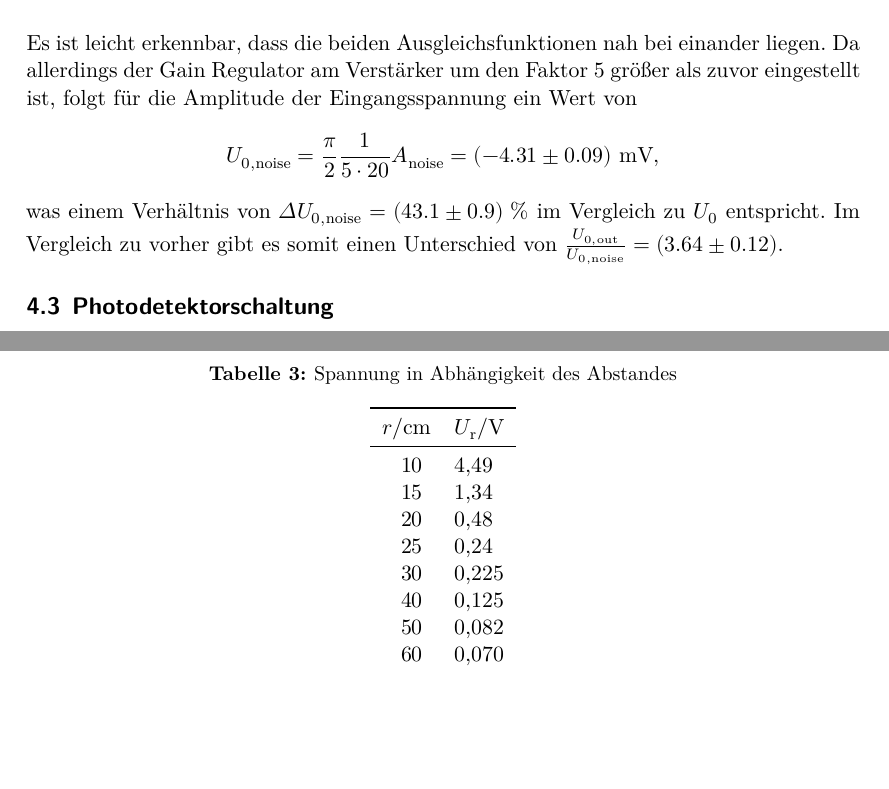
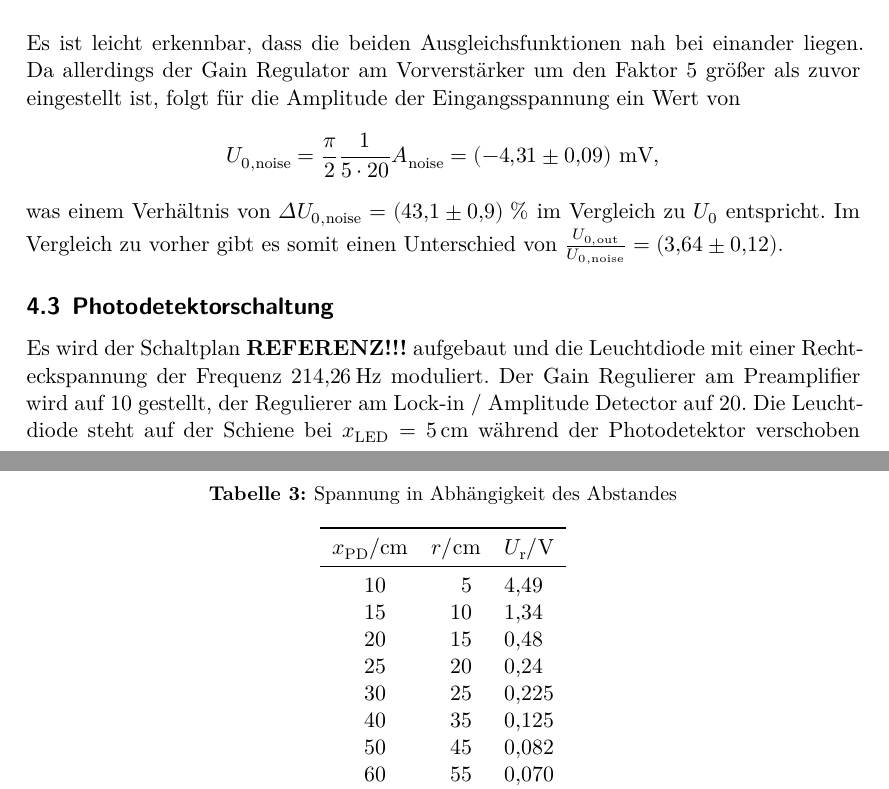
Before and after one commit to Enno-Enno/PraktikumWS2223, a LaTeX document (03_v303/v303_Clara_Sondermann_Enno_Wellmann.tex, which reads 03_v303/Inhalte/B02_spannung_mit_noise.tex, 03_v303/Inhalte/B03_leuchtdiode.tex): two parts of pages 9 and 10 of 14, joined at a grey line, cut so that both start at the same text, the shorter picture padded with empty space. Compiled offline with XeLaTeX.

Commit message:
v303: auswertung hoffentlich fertig

```diff
--- a/03_v303/Inhalte/B02_spannung_mit_noise.tex
+++ b/03_v303/Inhalte/B02_spannung_mit_noise.tex
@@ -108,13 +108,13 @@ Auch hier errechnen sich die Fehler auf die Parameter durch die Kovarianzmatrix.
 
 \noindent
 Es ist leicht erkennbar, dass die beiden Ausgleichsfunktionen nah bei einander liegen.
-Da allerdings der Gain Regulator am Verstärker um den Faktor 5 größer als zuvor eingestellt ist,
+Da allerdings der Gain Regulator am Vorverstärker um den Faktor 5 größer als zuvor eingestellt ist,
 folgt für die Amplitude der Eingangsspannung ein Wert von
 \begin{align*}
-    U_{0,\text{noise}} = \frac{\pi}{2} \frac{1}{5 \cdot 20} A_\text{noise} = \left(-4.31 \pm 0.09\right) \, \unit[]{\milli\volt},
+    U_{0,\text{noise}} = \frac{\pi}{2} \frac{1}{5 \cdot 20} A_\text{noise} = \left(\num[]{-4.31} \pm \num[]{0.09}\right) \, \unit[]{\milli\volt},
 \end{align*}
-was einem Verhältnis von $\Delta U_{0,\text{noise}} = \left(43.1 \pm 0.9\right) \, \%$ im Vergleich zu $U_0$ entspricht.
-Im Vergleich zu vorher gibt es somit einen Unterschied von $\frac{U_{0,\text{out}}}{U_{0,\text{noise}}} = \left(3.64 \pm 0.12\right)$.
+was einem Verhältnis von $\Delta U_{0,\text{noise}} = \left(\num[]{43.1} \pm \num[]{0.9}\right) \, \%$ im Vergleich zu $U_0$ entspricht.
+Im Vergleich zu vorher gibt es somit einen Unterschied von $\frac{U_{0,\text{out}}}{U_{0,\text{noise}}} = \left(\num[]{3.64} \pm \num[]{0.12}\right)$.
 %\begin{align*}
 %    \frac{U_{0,\text{out}}}{U_{0,\text{noise}}} = \left(3.64 \pm 0.12\right).
 %\end{align*}
--- a/03_v303/Inhalte/B03_leuchtdiode.tex
+++ b/03_v303/Inhalte/B03_leuchtdiode.tex
@@ -1,19 +1,23 @@
 \subsection{Photodetektorschaltung}
-
+Es wird der Schaltplan \textbf{REFERENZ!!!} aufgebaut und die Leuchtdiode mit einer Rechteckspannung der Frequenz \qty[]{214.26}{\hertz}  moduliert.
+Der Gain Regulierer am Preamplifier wird auf 10 gestellt, der Regulierer am Lock-in / Amplitude Detector auf 20.
+Die Leuchtdiode steht auf der Schiene bei $x_\text{LED} = \qty[]{5}{\cm}$ während der Photodetektor verschoben wird,
+sodass für den Abstand $r$ zwischen LED und Detektor $r = x_\text{PD} - x_\text{LED}$ gilt.
+Die Werte für Abstand $r$ und Spannung $U_\text{r}$ sind in Tabelle \ref{tab:abstand_spanung} einzusehen.
 \begin{table}
     \centering
     \caption{Spannung in Abhängigkeit des Abstandes}
     \label{tab:abstand_spanung}
-    \begin{tabular}[]{S[table-format = 3.0] S[table-format = 1.3]}
+    \begin{tabular}[]{S[table-format = 3.0] S[table-format = 3.0] S[table-format = 1.3]}
         \toprule
-        {$r / \unit[]{\cm}$} & {$U_\text{r} / \unit[]{\volt}$} \\
+        {$x_\text{PD} / \unit[]{\cm}$} & {$r / \unit[]{\cm}$} & {$U_\text{r} / \unit[]{\volt}$} \\
         \midrule
-         10 & 4.49  \\
-         15 & 1.34  \\
-         20 & 0.48  \\
-         25 & 0.24  \\
-         30 & 0.225 \\
-         40 & 0.125 \\
-         50 & 0.082 \\
-         60 & 0.070 \\
-         70 & 0.056 \\
+         10 &   5 & 4.49  \\
+         15 &  10 & 1.34  \\
+         20 &  15 & 0.48  \\
+         25 &  20 & 0.24  \\
+         30 &  25 & 0.225 \\
+         40 &  35 & 0.125 \\
+         50 &  45 & 0.082 \\
+         60 &  55 & 0.070 \\
+         70 &  65 & 0.056 \\
```
Also changed, not shown: 03_v303/Inhalte/B01_spannung_ohne_noise.tex (+2 -2 lines), 03_v303/Inhalte/B02_spannung_mit_noise.tex (2 more changed lines), 03_v303/Inhalte/B03_leuchtdiode.tex (48 more changed lines), 1 other file.
